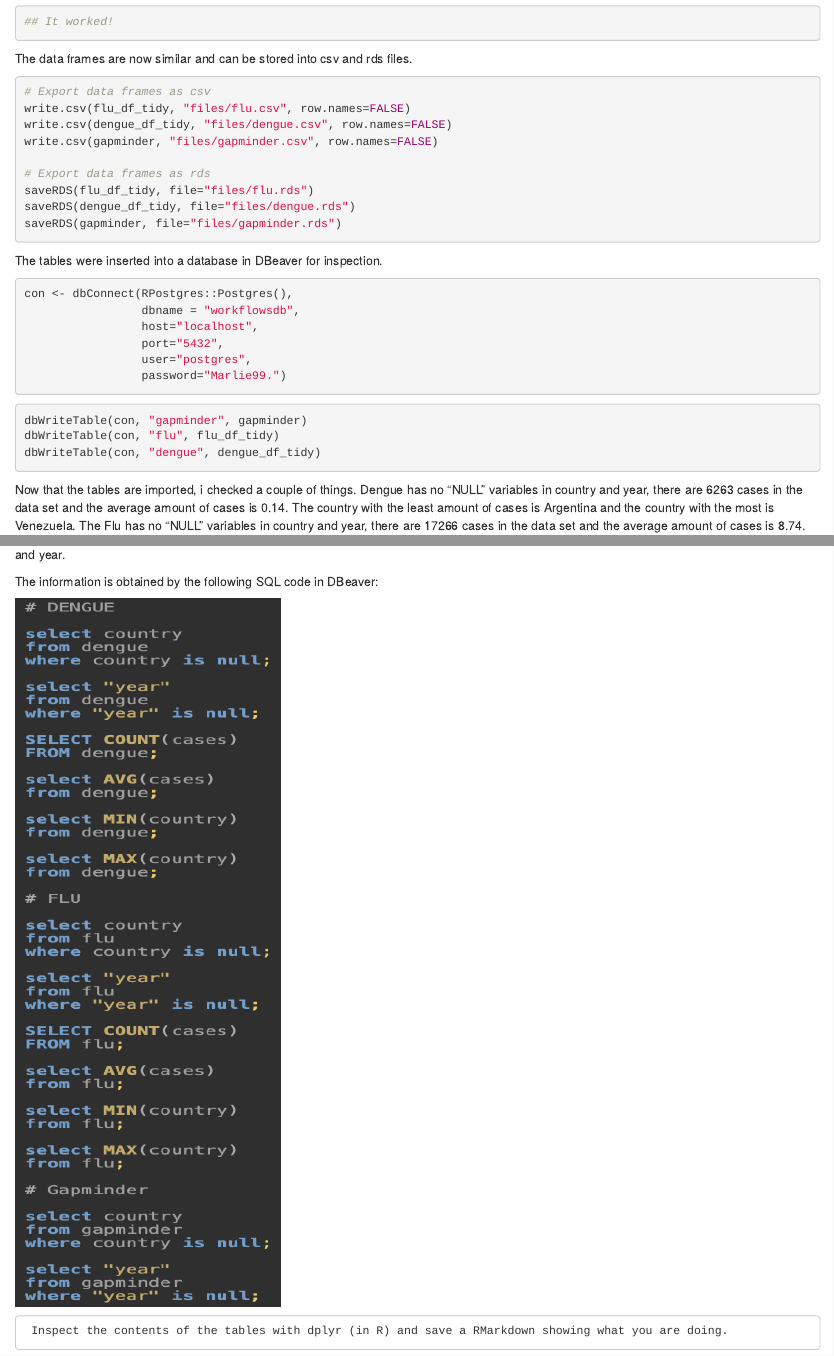
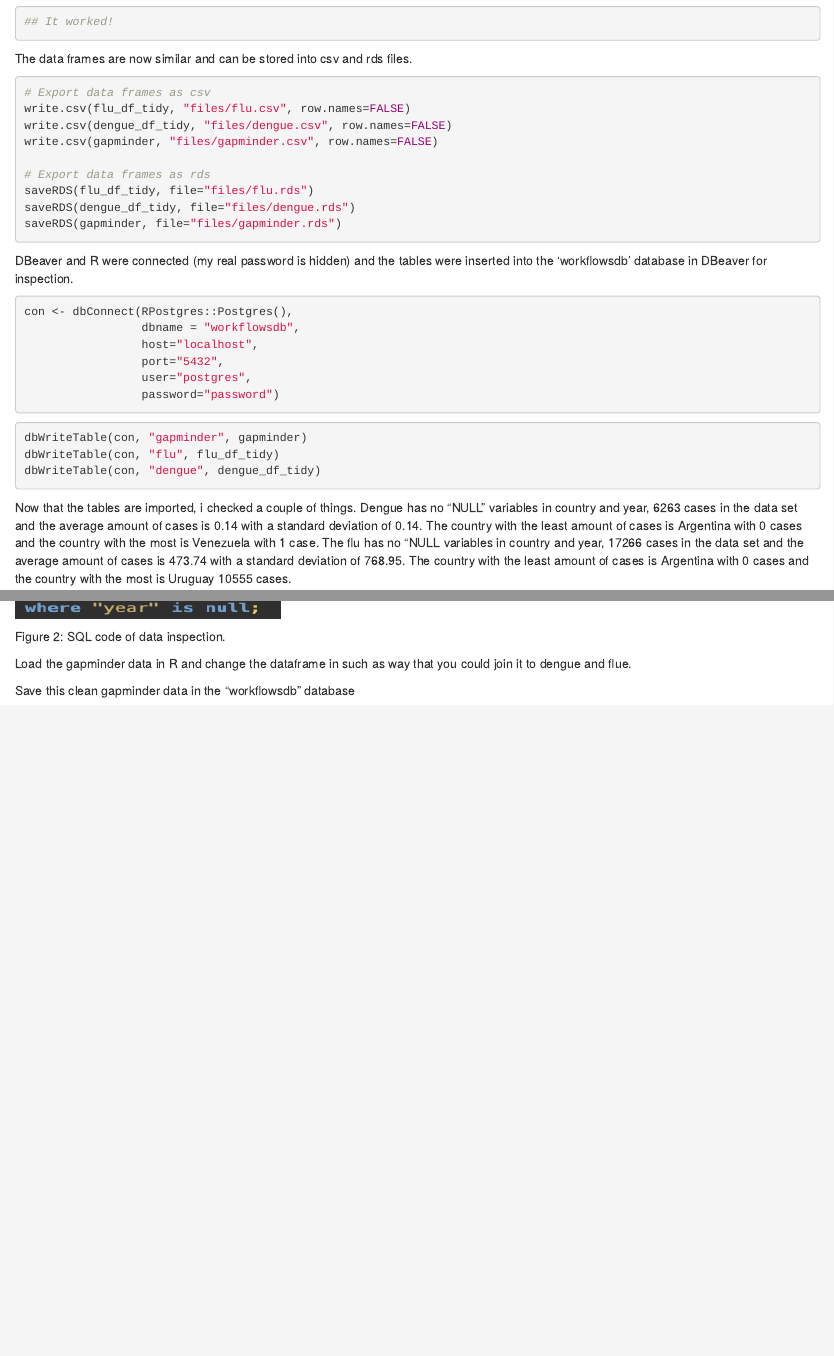
Before and after one commit to coconiemel/coconiemel.github.io, an R Markdown document (05_assignment_7.Rmd): the page in a window 1100 px wide, from 2060 px down before the commit and from 2080 px down after it, so that both start at the same text, and a second part further down, joined at a grey line. Rendered offline with R 4.5, knitr and Pandoc, with nearby package versions; drawn as R Markdown's standard HTML page in place of the format the file asks for.

Commit message:
add r inspection

````diff
--- a/05_assignment_7.Rmd
+++ b/05_assignment_7.Rmd
@@ -89,7 +90,7 @@ saveRDS(gapminder, file="files/gapminder.rds")
 
 ```
 
-The tables were inserted into a database in DBeaver for inspection.
+DBeaver and R were connected (my real password is hidden) and the tables were inserted into the 'workflowsdb' database in DBeaver for inspection.
 
 ```{r connecting DBeaver, eval = FALSE}
 con <- dbConnect(RPostgres::Postgres(),
@@ -97,7 +98,7 @@ con <- dbConnect(RPostgres::Postgres(),
                  host="localhost",
                  port="5432",
                  user="postgres",
-                 password="Marlie99.")
+                 password="password")
 
 ```
 
@@ -108,8 +109,8 @@ dbWriteTable(con, "dengue", dengue_df_tidy)
 ```
 
 Now that the tables are imported, i checked a couple of things.
-Dengue has no "NULL" variables in country and year, there are 6263 cases in the data set and the average amount of cases is 0.14. The country with the least amount of cases is Argentina and the country with the most is Venezuela.
-The Flu has no "NULL" variables in country and year, there are 17266 cases in the data set and the average amount of cases is 8.74. The country with the least amount of cases is Argentina and the country with the most is Uruguay.
+Dengue has no "NULL" variables in country and year, 6263 cases in the data set and the average amount of cases is 0.14 with a standard deviation of 0.14. The country with the least amount of cases is Argentina with 0 cases and the country with the most is Venezuela with 1 case.
+The flu has no "NULL variables in country and year, 17266 cases in the data set and the average amount of cases is 473.74 with a standard deviation of 768.95. The country with the least amount of cases is Argentina with 0 cases and the country with the most is Uruguay 10555 cases.
+
 Gapminder had no "NULL" variables in country and year.
 
-The information is obtained by the following SQL code in DBeaver:
@@ -118,5 +138,11 @@ The information is obtained by the following SQL code in DBeaver:
      width="300"
      height="800" />
 
+Figure 2: SQL code of data inspection.
 
-     Inspect the contents of the tables with dplyr (in R) and save a RMarkdown showing what you are doing.
+
+
+
+Load the gapminder data in R and change the dataframe in such as way that you could join it to dengue and flue.
+
+Save this clean gapminder data in the “workflowsdb” database
````
Also changed, not shown: 05_assignment_7.Rmd (20 more changed lines).
